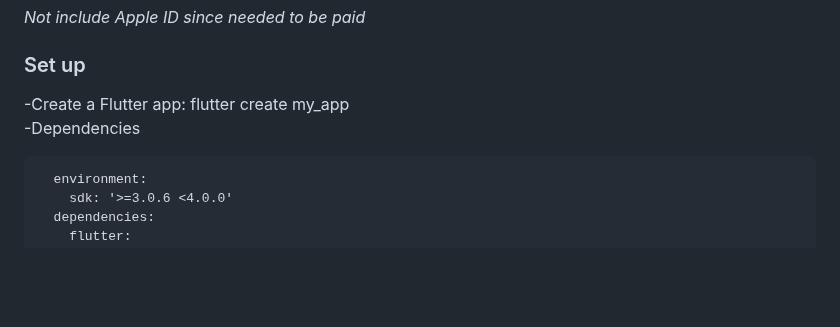
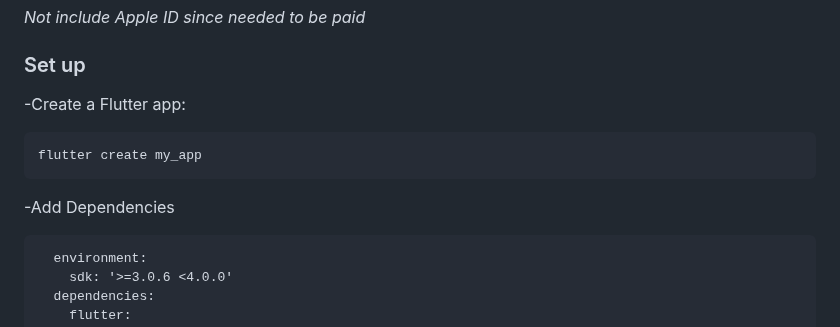
Before and after one commit to KhaNguyen04/ArtSharing, a Markdown page: testing2.md, the part around the change. GitHub-like rendering; blank space fills up the shorter version.

````diff
--- a/testing2.md
+++ b/testing2.md
@@ -20,8 +20,12 @@ https://ui.docs.amplify.aws/flutter/connected-components/authenticator <br>
 
 ### Set up
 
--Create a Flutter app: flutter create my_app
--Dependencies <br>
+-Create a Flutter app:
+
+```
+flutter create my_app
+```
+-Add Dependencies <br>
 
 
 ```
````
